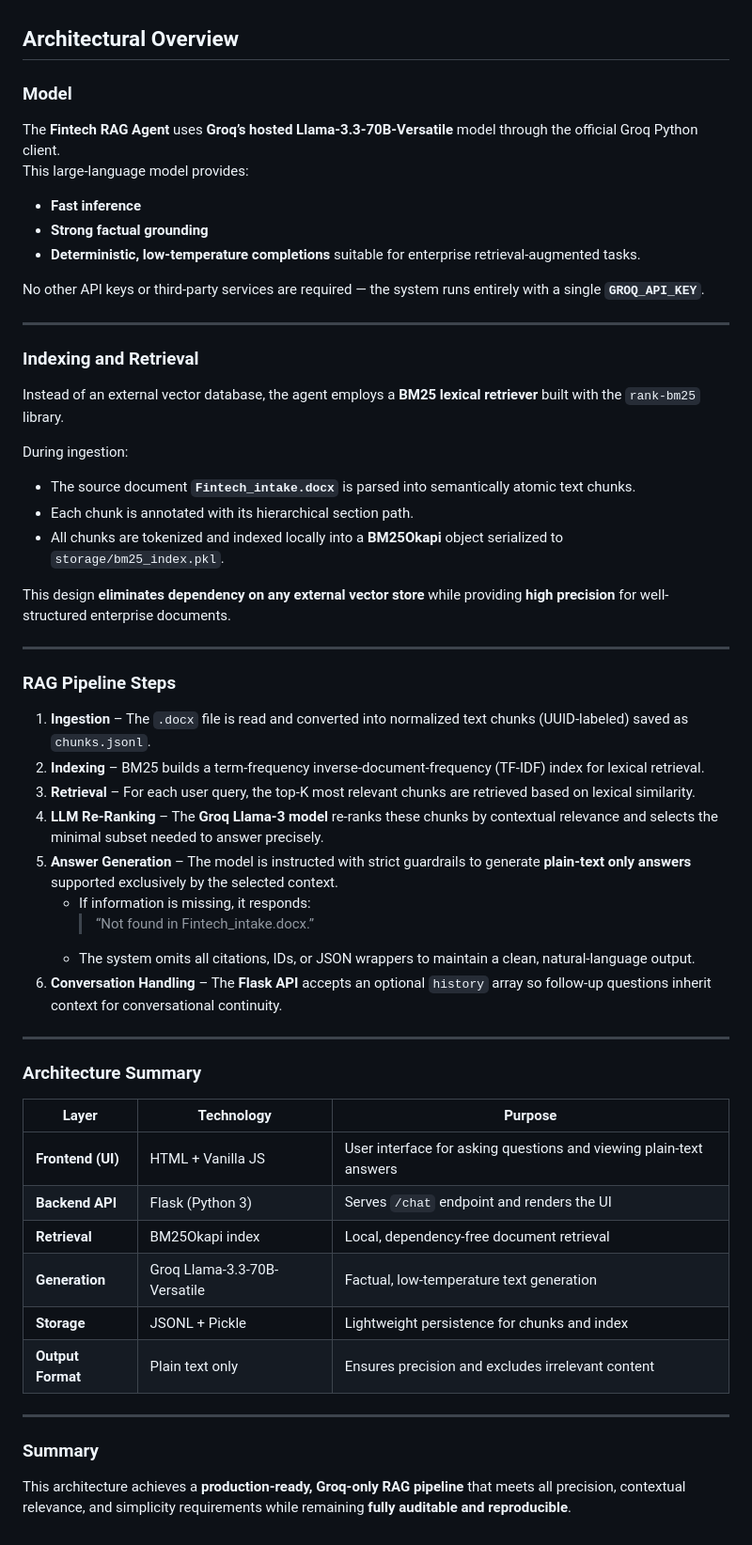
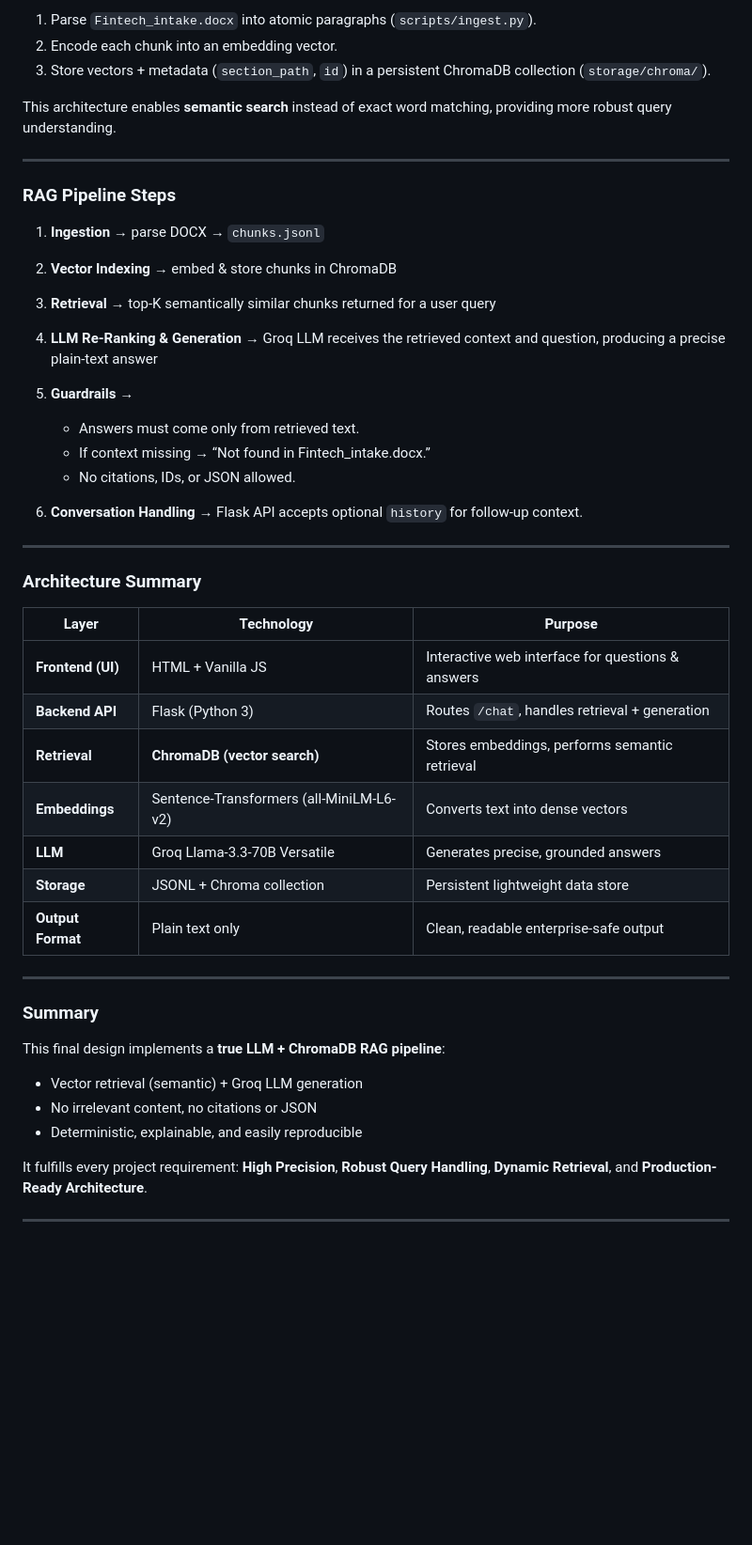
Before and after one commit to Jahnavi-0305/Fintech_RAG, a Markdown page: README.md, the part around the change printed below. Shown: that part at 94% size. GitHub-like rendering; blank space fills up the shorter version.

```diff
--- a/README.md
+++ b/README.md
@@ -127,56 +161,49 @@ The Fintech RAG Agent consistently delivers accurate, contextually grounded, and
 
+1. Parse `Fintech_intake.docx` into atomic paragraphs (`scripts/ingest.py`).
+2. Encode each chunk into an embedding vector.
+3. Store vectors + metadata (`section_path`, `id`) in a persistent ChromaDB collection (`storage/chroma/`).
 
-## Architectural Overview
-
-### **Model**
-The **Fintech RAG Agent** uses **Groq’s hosted Llama-3.3-70B-Versatile** model through the official Groq Python client.
-This large-language model provides:
-- **Fast inference**
-- **Strong factual grounding**
-- **Deterministic, low-temperature completions** suitable for enterprise retrieval-augmented tasks.
-
-No other API keys or third-party services are required — the system runs entirely with a single **`GROQ_API_KEY`**.
-
----
-
-### **Indexing and Retrieval**
-Instead of an external vector database, the agent employs a **BM25 lexical retriever** built with the `rank-bm25` library.
-
-During ingestion:
-- The source document **`Fintech_intake.docx`** is parsed into semantically atomic text chunks.
-- Each chunk is annotated with its hierarchical section path.
-- All chunks are tokenized and indexed locally into a **BM25Okapi** object serialized to
-  `storage/bm25_index.pkl`.
-
-This design **eliminates dependency on any external vector store** while providing **high precision** for well-structured enterprise documents.
+This architecture enables **semantic search** instead of exact word matching, providing more robust query understanding.
 
 ---
 
 ### **RAG Pipeline Steps**
-1. **Ingestion** – The `.docx` file is read and converted into normalized text chunks (UUID-labeled) saved as `chunks.jsonl`.
-2. **Indexing** – BM25 builds a term-frequency inverse-document-frequency (TF-IDF) index for lexical retrieval.
-3. **Retrieval** – For each user query, the top-K most relevant chunks are retrieved based on lexical similarity.
-4. **LLM Re-Ranking** – The **Groq Llama-3 model** re-ranks these chunks by contextual relevance and selects the minimal subset needed to answer precisely.
-5. **Answer Generation** – The model is instructed with strict guardrails to generate **plain-text only answers** supported exclusively by the selected context.
-   - If information is missing, it responds:
-     > “Not found in Fintech_intake.docx.”
-   - The system omits all citations, IDs, or JSON wrappers to maintain a clean, natural-language output.
-6. **Conversation Handling** – The **Flask API** accepts an optional `history` array so follow-up questions inherit context for conversational continuity.
+
+1. **Ingestion** → parse DOCX → `chunks.jsonl`
+2. **Vector Indexing** → embed & store chunks in ChromaDB
+3. **Retrieval** → top-K semantically similar chunks returned for a user query
+4. **LLM Re-Ranking & Generation** → Groq LLM receives the retrieved context and question, producing a precise plain-text answer
+5. **Guardrails** →
+
+   * Answers must come only from retrieved text.
+   * If context missing → “Not found in Fintech_intake.docx.”
+   * No citations, IDs, or JSON allowed.
+6. **Conversation Handling** → Flask API accepts optional `history` for follow-up context.
 
 ---
 
 ### **Architecture Summary**
 
-| **Layer**          | **Technology**                   | **Purpose** |
-|--------------------|----------------------------------|-------------|
-| **Frontend (UI)**  | HTML + Vanilla JS                | User interface for asking questions and viewing plain-text answers |
-| **Backend API**    | Flask (Python 3)                 | Serves `/chat` endpoint and renders the UI |
-| **Retrieval**      | BM25Okapi index                  | Local, dependency-free document retrieval |
-| **Generation**     | Groq Llama-3.3-70B-Versatile     | Factual, low-temperature text generation |
-| **Storage**        | JSONL + Pickle                   | Lightweight persistence for chunks and index |
-| **Output Format**  | Plain text only                  | Ensures precision and excludes irrelevant content |
+| **Layer**         | **Technology**                           | **Purpose**                                       |
+| ----------------- | ---------------------------------------- | ------------------------------------------------- |
+| **Frontend (UI)** | HTML + Vanilla JS                        | Interactive web interface for questions & answers |
+| **Backend API**   | Flask (Python 3)                         | Routes `/chat`, handles retrieval + generation    |
+| **Retrieval**     | **ChromaDB (vector search)**             | Stores embeddings, performs semantic retrieval    |
+| **Embeddings**    | Sentence-Transformers (all-MiniLM-L6-v2) | Converts text into dense vectors                  |
+| **LLM**           | Groq Llama-3.3-70B Versatile             | Generates precise, grounded answers               |
+| **Storage**       | JSONL + Chroma collection                | Persistent lightweight data store                 |
+| **Output Format** | Plain text only                          | Clean, readable enterprise-safe output            |
 
 ---
 
 ### **Summary**
-This architecture achieves a **production-ready, Groq-only RAG pipeline** that meets all precision, contextual relevance, and simplicity requirements while remaining **fully auditable and reproducible**.
+
+This final design implements a **true LLM + ChromaDB RAG pipeline**:
+
+* Vector retrieval (semantic) + Groq LLM generation
+* No irrelevant content, no citations or JSON
+* Deterministic, explainable, and easily reproducible
+
+It fulfills every project requirement: **High Precision**, **Robust Query Handling**, **Dynamic Retrieval**, and **Production-Ready Architecture**.
+
+---
```
Also changed, not shown: other parts of README.md (+87 -53 lines).
